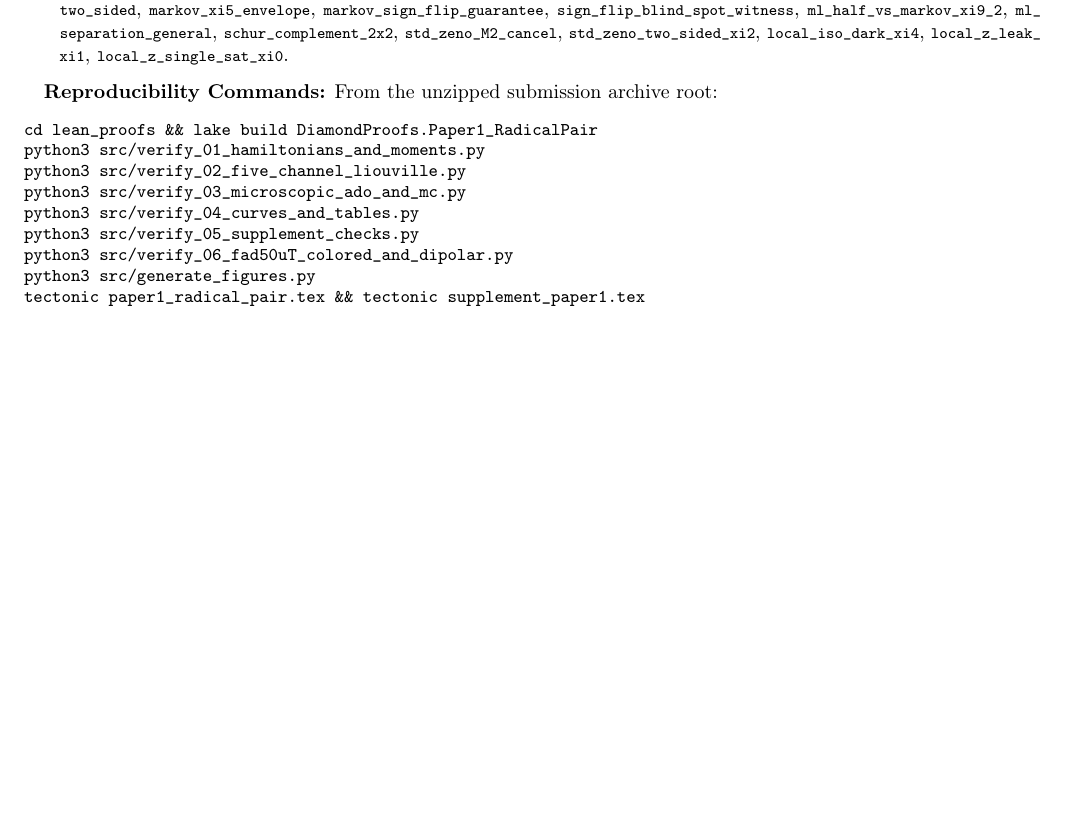
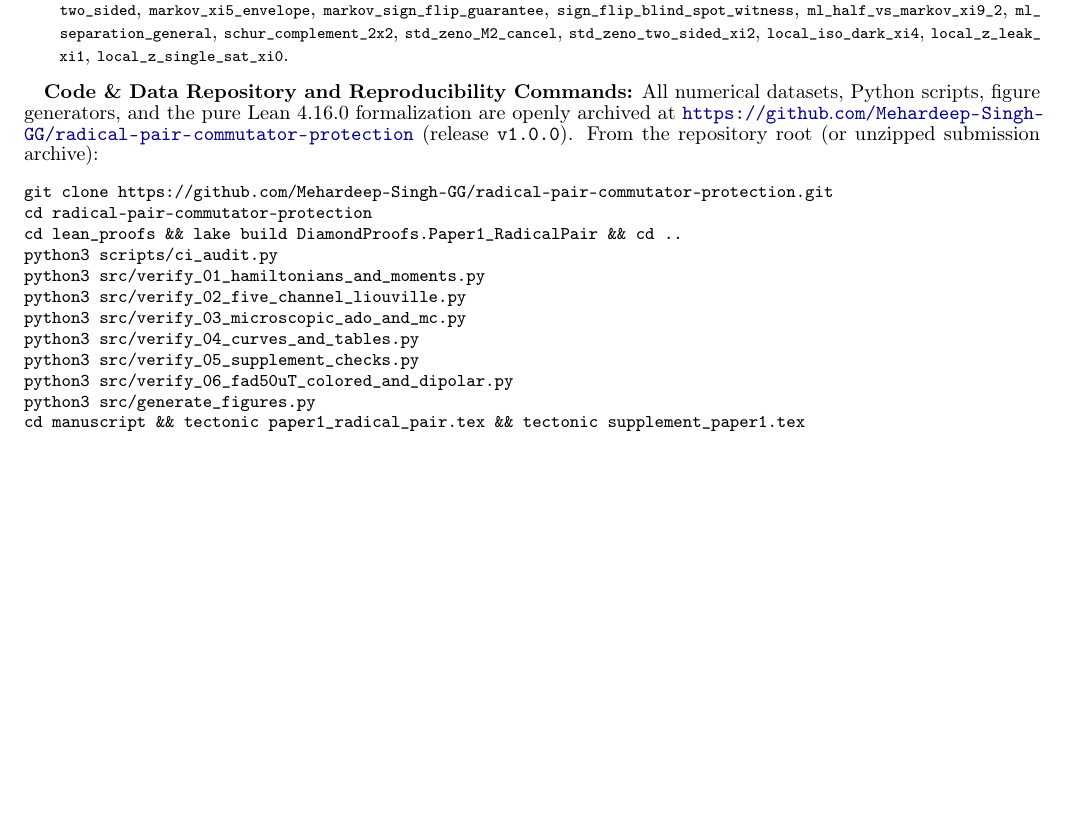
Before and after one commit to Mehardeep-Singh-GG/radical-pair-commutator-protection, a LaTeX paper (manuscript/supplement_paper1.tex): part of page 14 of 14, cut so that both start at the same text, the shorter picture padded with empty space. Compiled offline with pdfLaTeX.

Commit message:
Add Data Availability statement and GitHub repository URL to manuscript and Supplemental Material

```diff
--- a/manuscript/supplement_paper1.tex
+++ b/manuscript/supplement_paper1.tex
@@ -723,10 +723,13 @@ The self-contained Lean~4.16.0 formalization \leanid{Paper1\_RadicalPair.lean} (
 \item \textbf{\leanid{StrongNoiseAsymptotics4C} (15 spectral resolvent, Mittag--Leffler ratio, and reduced Feshbach--Schur theorems, lines 4801--5991):} \leanid{lorentz\_resolvent\_identity}, \leanid{laplacePS\_expansion}, \leanid{laplaceRem\_bounds}, \leanid{markov\_contrast\_two\_sided}, \leanid{markov\_xi5\_envelope}, \leanid{markov\_sign\_flip\_guarantee}, \leanid{sign\_flip\_blind\_spot\_witness}, \leanid{ml\_half\_vs\_markov\_xi9\_2}, \leanid{ml\_separation\_general}, \leanid{schur\_complement\_2x2}, \leanid{std\_zeno\_M2\_cancel}, \leanid{std\_zeno\_two\_sided\_xi2}, \leanid{local\_iso\_dark\_xi4}, \leanid{local\_z\_leak\_xi1}, \leanid{local\_z\_single\_sat\_xi0}.
 \end{enumerate}
 
-\textbf{Reproducibility Commands:} From the unzipped submission archive root:
+{\def\UrlBreaks{\do\/\do-}\textbf{Code \& Data Repository and Reproducibility Commands:} All numerical datasets, Python scripts, figure generators, and the pure Lean~4.16.0 formalization are openly archived at \url{https://github.com/Mehardeep-Singh-GG/radical-pair-commutator-protection} (release \texttt{v1.0.0}). From the repository root (or unzipped submission archive):}
 {\small
 \begin{verbatim}
-cd lean_proofs && lake build DiamondProofs.Paper1_RadicalPair
+git clone https://github.com/Mehardeep-Singh-GG/radical-pair-commutator-protection.git
+cd radical-pair-commutator-protection
+cd lean_proofs && lake build DiamondProofs.Paper1_RadicalPair && cd ..
+python3 scripts/ci_audit.py
 python3 src/verify_01_hamiltonians_and_moments.py
 python3 src/verify_02_five_channel_liouville.py
 python3 src/verify_03_microscopic_ado_and_mc.py
@@ -734,7 +737,7 @@ python3 src/verify_04_curves_and_tables.py
 python3 src/verify_05_supplement_checks.py
 python3 src/verify_06_fad50uT_colored_and_dipolar.py
 python3 src/generate_figures.py
-tectonic paper1_radical_pair.tex && tectonic supplement_paper1.tex
+cd manuscript && tectonic paper1_radical_pair.tex && tectonic supplement_paper1.tex
 \end{verbatim}
 }
 
```
Also changed, not shown: manuscript/paper1_radical_pair.tex (+6 -1 lines), manuscript/paper1_radical_pair.pdf, manuscript/supplement_paper1.pdf.
